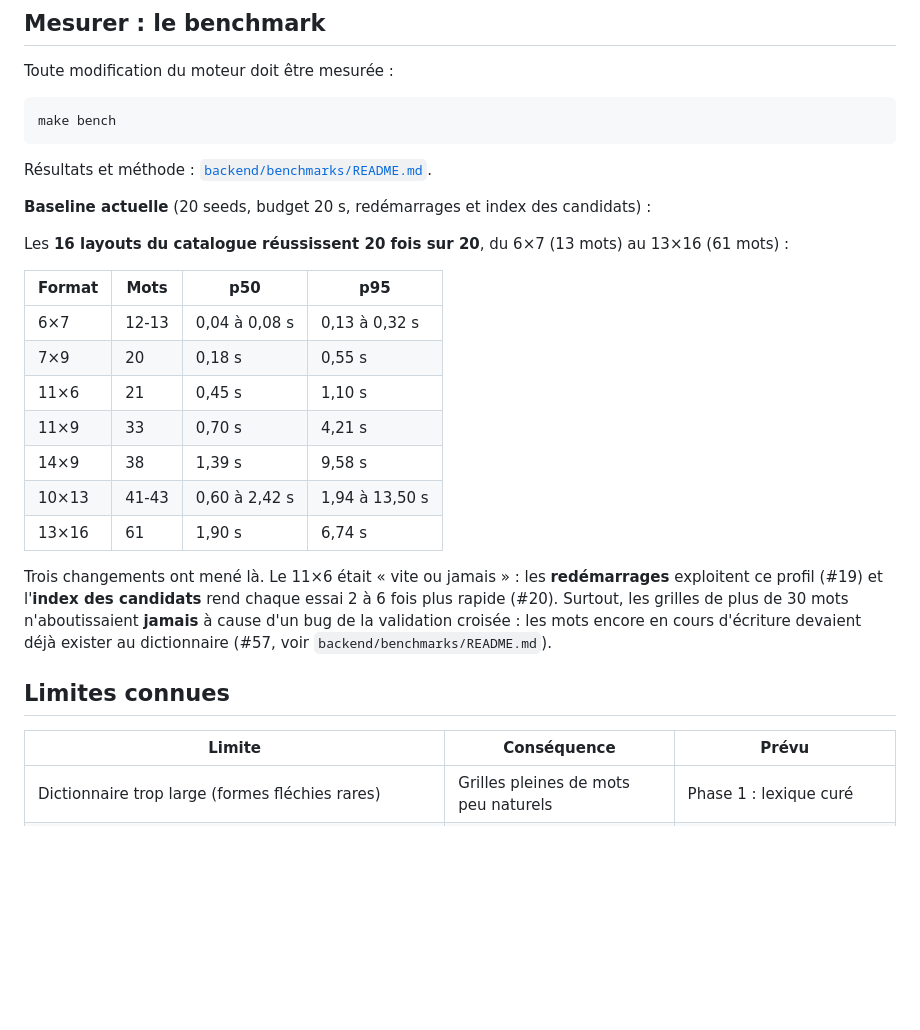
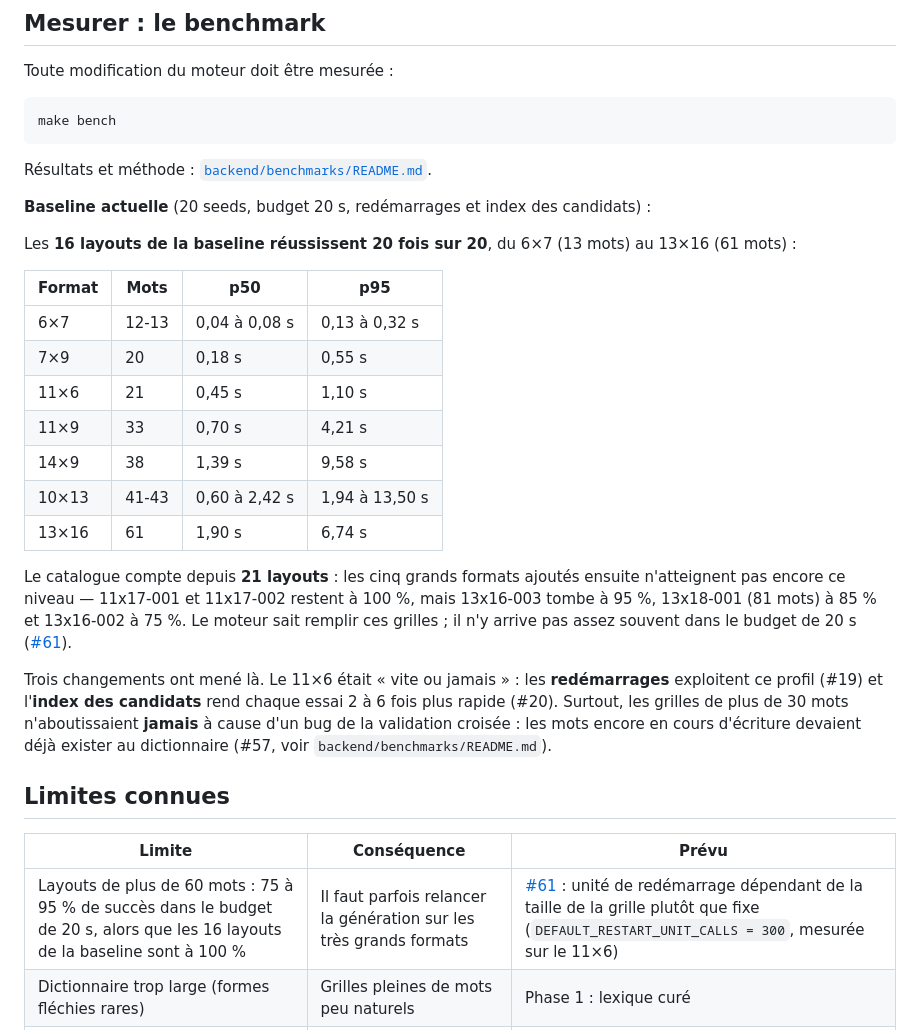
Before and after one commit to maximefd/terminator-app, a Markdown page: docs/ENGINE.md, the part around the change. GitHub-like rendering; blank space fills up the shorter version.

Commit message:
docs(moteur): dire où en sont vraiment les grands layouts (#61)
ENGINE.md annonçait « les 16 layouts du catalogue réussissent 20 fois
sur 20 ». Le catalogue en compte 21 depuis les derniers ajouts, et cinq
grands formats n'atteignent pas ce niveau : 13x16-002 75 %, 13x18-001
(81 mots) 85 %, 13x16-003 95 %. La phrase restait vraie pour les 16
layouts de la baseline, mais fausse pour le catalogue.

Ajoute la limite connue, avec sa cause probable (unité de redémarrage
fixe mesurée sur le 11×6) et le renvoi vers #61, et met à jour la ligne
Phase 3 de la roadmap.

Co-Authored-By: Claude Opus 5 <noreply@anthropic.com>

```diff
--- a/docs/ENGINE.md
+++ b/docs/ENGINE.md
@@ -73,7 +73,7 @@ Résultats et méthode : [`backend/benchmarks/README.md`](../backend/benchmarks/
 
 **Baseline actuelle** (20 seeds, budget 20 s, redémarrages et index des candidats) :
 
-Les **16 layouts du catalogue réussissent 20 fois sur 20**, du 6×7 (13 mots) au 13×16 (61 mots) :
+Les **16 layouts de la baseline réussissent 20 fois sur 20**, du 6×7 (13 mots) au 13×16 (61 mots) :
 
 | Format | Mots | p50 | p95 |
 |--------|------|-----|-----|
@@ -85,12 +85,15 @@ Les **16 layouts du catalogue réussissent 20 fois sur 20**, du 6×7 (13 mots) a
 | 10×13 | 41-43 | 0,60 à 2,42 s | 1,94 à 13,50 s |
 | 13×16 | 61 | 1,90 s | 6,74 s |
 
+Le catalogue compte depuis **21 layouts** : les cinq grands formats ajoutés ensuite n'atteignent pas encore ce niveau — 11x17-001 et 11x17-002 restent à 100 %, mais 13x16-003 tombe à 95 %, 13x18-001 (81 mots) à 85 % et 13x16-002 à 75 %. Le moteur sait remplir ces grilles ; il n'y arrive pas assez souvent dans le budget de 20 s ([#61](https://github.com/maximefd/terminator-app/issues/61)).
+
 Trois changements ont mené là. Le 11×6 était « vite ou jamais » : les **redémarrages** exploitent ce profil (#19) et l'**index des candidats** rend chaque essai 2 à 6 fois plus rapide (#20). Surtout, les grilles de plus de 30 mots n'aboutissaient **jamais** à cause d'un bug de la validation croisée : les mots encore en cours d'écriture devaient déjà exister au dictionnaire (#57, voir `backend/benchmarks/README.md`).
 
 ## Limites connues
 
 | Limite | Conséquence | Prévu |
 |--------|-------------|-------|
+| Layouts de plus de 60 mots : 75 à 95 % de succès dans le budget de 20 s, alors que les 16 layouts de la baseline sont à 100 % | Il faut parfois relancer la génération sur les très grands formats | [#61](https://github.com/maximefd/terminator-app/issues/61) : unité de redémarrage dépendant de la taille de la grille plutôt que fixe (`DEFAULT_RESTART_UNIT_CALLS = 300`, mesurée sur le 11×6) |
 | Dictionnaire trop large (formes fléchies rares) | Grilles pleines de mots peu naturels | Phase 1 : lexique curé |
 | Pas de flèches ni de définitions | Rendu « mots croisés » plutôt que « mots fléchés » | Phase 5 |
 | Première génération après le chargement d'un lexique : construction de l'index (1,4 s sur le DELA complet, puis 0,3 s par génération) | Première génération un peu plus lente | Construire l'index au chargement du lexique si besoin |
```
Also changed, not shown: docs/ROADMAP.md (+1 -1 lines).
